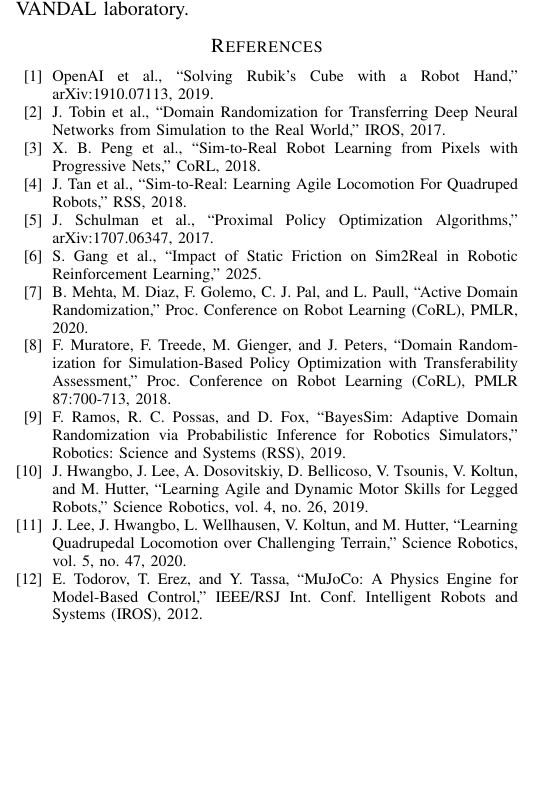
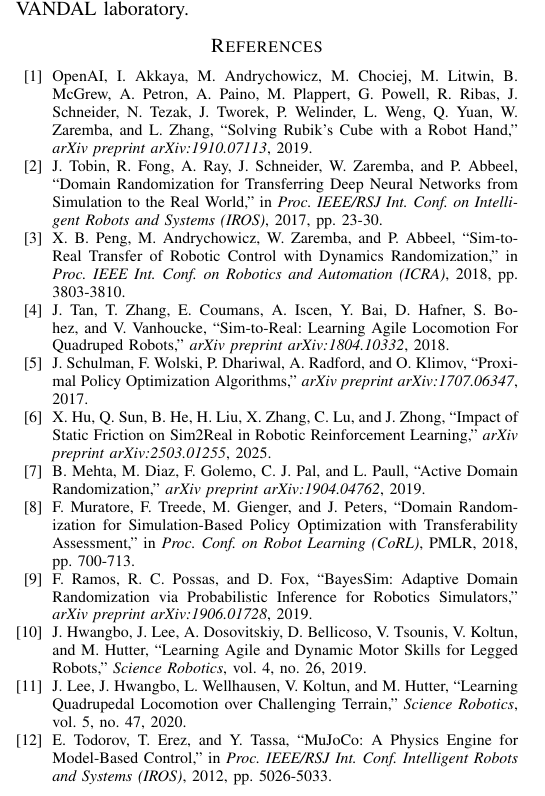
Before and after one commit to LookUpMark/rl-project-extension, a LaTeX paper (docs/paper/paper-draft.tex): part of one column of page 4 of 4, cut so that both start at the same text, the shorter picture padded with empty space. Compiled offline with pdfLaTeX.

Commit message:
docs: Update academic year, add course assignment link, expand related work with new citations, and refine bibliography entries.

```diff
--- a/docs/paper/paper-draft.tex
+++ b/docs/paper/paper-draft.tex
@@ -7,6 +7,7 @@
 \usepackage{xcolor}
 \usepackage{booktabs}
 \usepackage{multirow}
+\usepackage{url}
 
 \begin{document}
 
@@ -317,18 +318,43 @@
 This work was conducted as part of the Robot Learning course at Politecnico di Torino, under the supervision of the VANDAL laboratory.
 
 \begin{thebibliography}{00}
-\bibitem{openai2019} OpenAI et al., ``Solving Rubik's Cube with a Robot Hand,'' arXiv:1910.07113, 2019.
-\bibitem{tobin2017} J. Tobin et al., ``Domain Randomization for Transferring Deep Neural Networks from Simulation to the Real World,'' IROS, 2017.
-\bibitem{peng2018} X. B. Peng et al., ``Sim-to-Real Robot Learning from Pixels with Progressive Nets,'' CoRL, 2018.
-\bibitem{tan2018} J. Tan et al., ``Sim-to-Real: Learning Agile Locomotion For Quadruped Robots,'' RSS, 2018.
-\bibitem{schulman2017} J. Schulman et al., ``Proximal Policy Optimization Algorithms,'' arXiv:1707.06347, 2017.
-\bibitem{gang2025} S. Gang et al., ``Impact of Static Friction on Sim2Real in Robotic Reinforcement Learning,'' 2025.
-\bibitem{mehta2020} B. Mehta, M. Diaz, F. Golemo, C. J. Pal, and L. Paull, ``Active Domain Randomization,'' Proc. Conference on Robot Learning (CoRL), PMLR, 2020.
-\bibitem{muratore2018} F. Muratore, F. Treede, M. Gienger, and J. Peters, ``Domain Randomization for Simulation-Based Policy Optimization with Transferability Assessment,'' Proc. Conference on Robot Learning (CoRL), PMLR 87:700-713, 2018.
-\bibitem{ramos2019} F. Ramos, R. C. Possas, and D. Fox, ``BayesSim: Adaptive Domain Randomization via Probabilistic Inference for Robotics Simulators,'' Robotics: Science and Systems (RSS), 2019.
-\bibitem{hwangbo2019} J. Hwangbo, J. Lee, A. Dosovitskiy, D. Bellicoso, V. Tsounis, V. Koltun, and M. Hutter, ``Learning Agile and Dynamic Motor Skills for Legged Robots,'' Science Robotics, vol. 4, no. 26, 2019.
-\bibitem{lee2020} J. Lee, J. Hwangbo, L. Wellhausen, V. Koltun, and M. Hutter, ``Learning Quadrupedal Locomotion over Challenging Terrain,'' Science Robotics, vol. 5, no. 47, 2020.
-\bibitem{todorov2012} E. Todorov, T. Erez, and Y. Tassa, ``MuJoCo: A Physics Engine for Model-Based Control,'' IEEE/RSJ Int. Conf. Intelligent Robots and Systems (IROS), 2012.
+
+\bibitem{openai2019}
+OpenAI, I. Akkaya, M. Andrychowicz, M. Chociej, M. Litwin, B. McGrew, A. Petron, A. Paino, M. Plappert, G. Powell, R. Ribas, J. Schneider, N. Tezak, J. Tworek, P. Welinder, L. Weng, Q. Yuan, W. Zaremba, and L. Zhang, ``Solving Rubik's Cube with a Robot Hand,'' \textit{arXiv preprint arXiv:1910.07113}, 2019.
+
+\bibitem{tobin2017}
+J. Tobin, R. Fong, A. Ray, J. Schneider, W. Zaremba, and P. Abbeel, ``Domain Randomization for Transferring Deep Neural Networks from Simulation to the Real World,'' in \textit{Proc. IEEE/RSJ Int. Conf. on Intelligent Robots and Systems (IROS)}, 2017, pp. 23-30.
+
+\bibitem{peng2018}
+X. B. Peng, M. Andrychowicz, W. Zaremba, and P. Abbeel, ``Sim-to-Real Transfer of Robotic Control with Dynamics Randomization,'' in \textit{Proc. IEEE Int. Conf. on Robotics and Automation (ICRA)}, 2018, pp. 3803-3810.
+
+\bibitem{tan2018}
+J. Tan, T. Zhang, E. Coumans, A. Iscen, Y. Bai, D. Hafner, S. Bohez, and V. Vanhoucke, ``Sim-to-Real: Learning Agile Locomotion For Quadruped Robots,'' \textit{arXiv preprint arXiv:1804.10332}, 2018.
+
+\bibitem{schulman2017}
+J. Schulman, F. Wolski, P. Dhariwal, A. Radford, and O. Klimov, ``Proximal Policy Optimization Algorithms,'' \textit{arXiv preprint arXiv:1707.06347}, 2017.
+
+\bibitem{hu2025}
+X. Hu, Q. Sun, B. He, H. Liu, X. Zhang, C. Lu, and J. Zhong, ``Impact of Static Friction on Sim2Real in Robotic Reinforcement Learning,'' \textit{arXiv preprint arXiv:2503.01255}, 2025.
+
+\bibitem{mehta2020}
+B. Mehta, M. Diaz, F. Golemo, C. J. Pal, and L. Paull, ``Active Domain Randomization,'' \textit{arXiv preprint arXiv:1904.04762}, 2019.
+
+\bibitem{muratore2018}
+F. Muratore, F. Treede, M. Gienger, and J. Peters, ``Domain Randomization for Simulation-Based Policy Optimization with Transferability Assessment,'' in \textit{Proc. Conf. on Robot Learning (CoRL)}, PMLR, 2018, pp. 700-713.
+
+\bibitem{ramos2019}
+F. Ramos, R. C. Possas, and D. Fox, ``BayesSim: Adaptive Domain Randomization via Probabilistic Inference for Robotics Simulators,'' \textit{arXiv preprint arXiv:1906.01728}, 2019.
+
+\bibitem{hwangbo2019}
+J. Hwangbo, J. Lee, A. Dosovitskiy, D. Bellicoso, V. Tsounis, V. Koltun, and M. Hutter, ``Learning Agile and Dynamic Motor Skills for Legged Robots,'' \textit{Science Robotics}, vol. 4, no. 26, 2019.
+
+\bibitem{lee2020}
+J. Lee, J. Hwangbo, L. Wellhausen, V. Koltun, and M. Hutter, ``Learning Quadrupedal Locomotion over Challenging Terrain,'' \textit{Science Robotics}, vol. 5, no. 47, 2020.
+
+\bibitem{todorov2012}
+E. Todorov, T. Erez, and Y. Tassa, ``MuJoCo: A Physics Engine for Model-Based Control,'' in \textit{Proc. IEEE/RSJ Int. Conf. Intelligent Robots and Systems (IROS)}, 2012, pp. 5026-5033.
+
 \end{thebibliography}
 
 \end{document}
```
Also changed, not shown: README.md, docs/paper/rl_report.pdf, docs/paper/paper-draft.tex (2 more changed lines).
